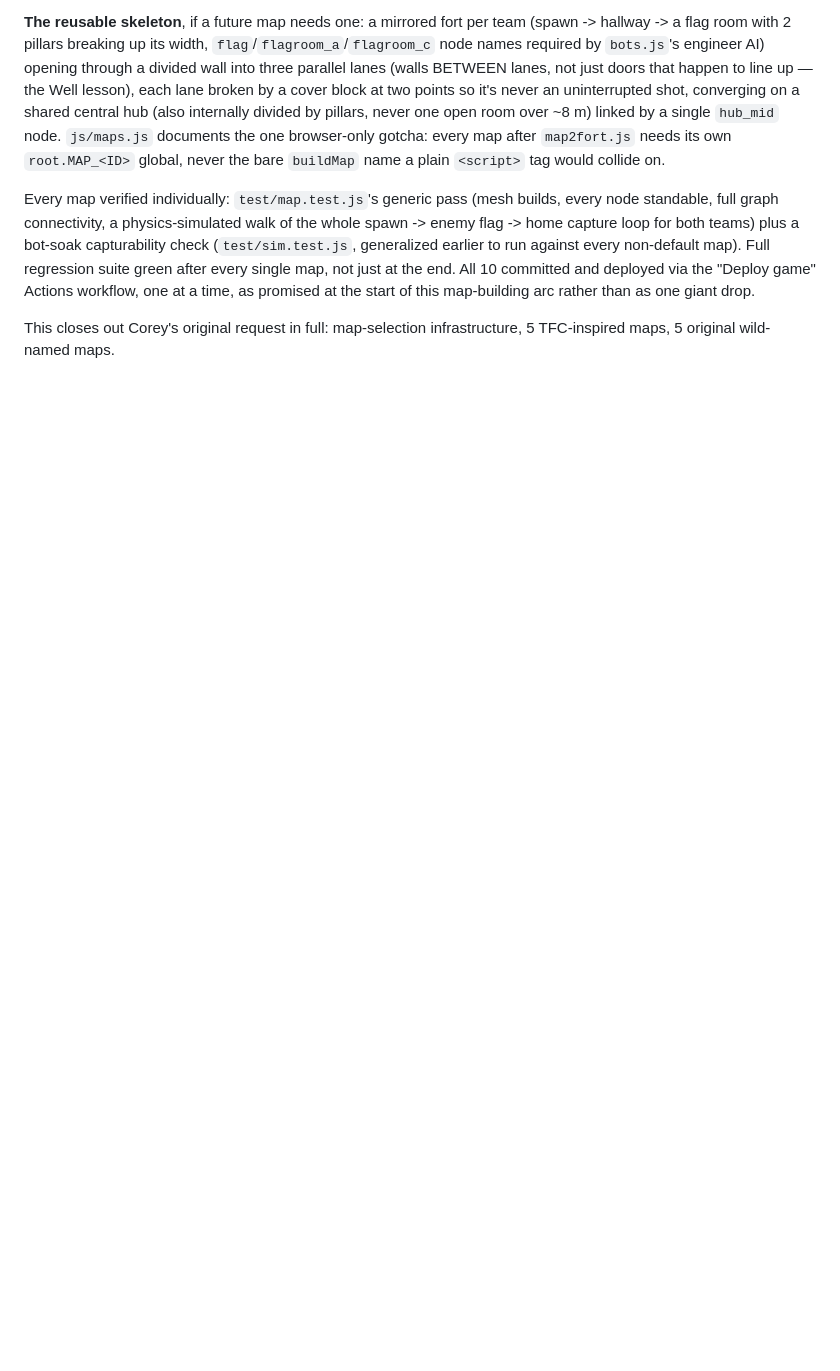
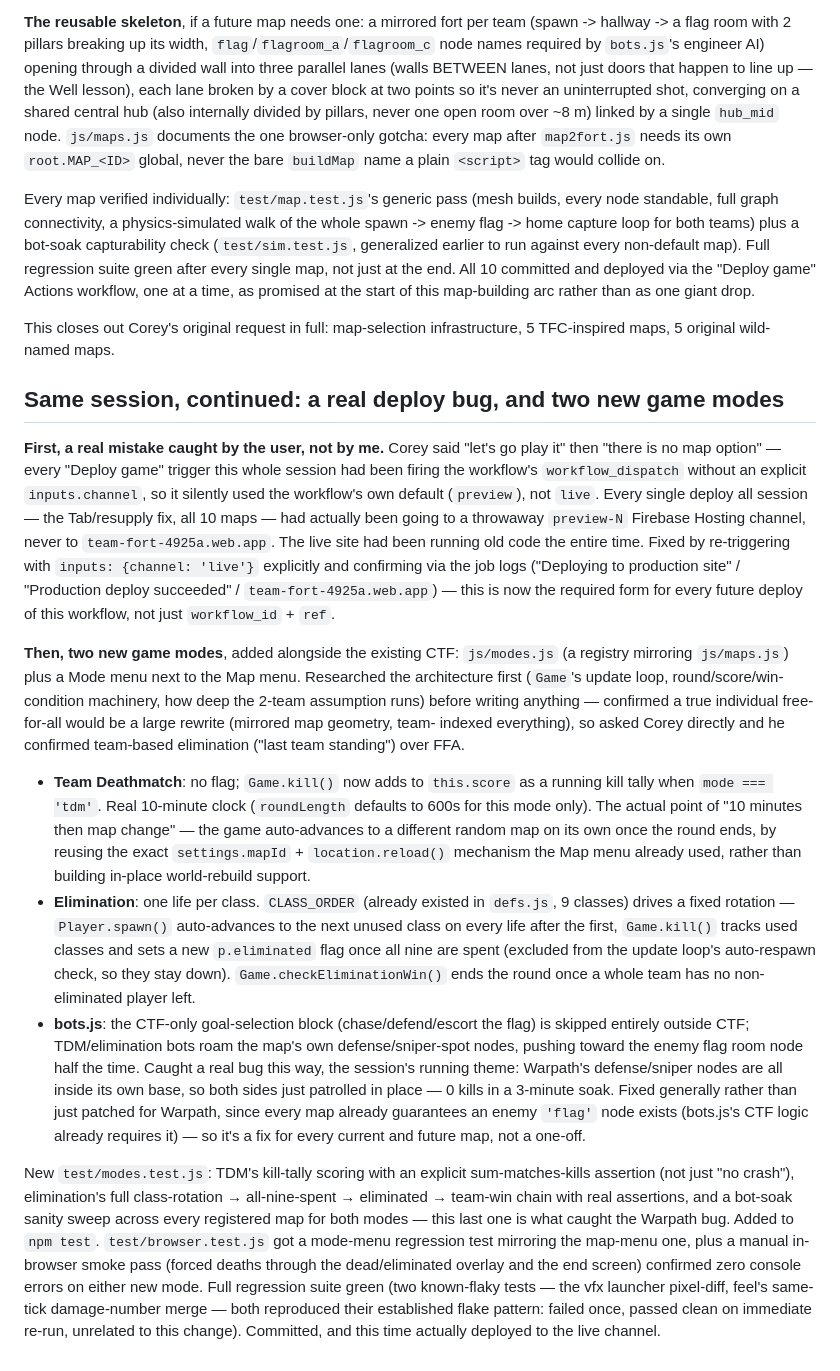
Before and after one commit to COREFOCUSnz/BOWOTTO, a Markdown page: docs/session-state.md, the part around the change. GitHub-like rendering; blank space fills up the shorter version.

Commit message:
Update session-state.md: preview-vs-live deploy bug, two new modes
Documents the real deploy mistake this session (every trigger missing
inputs.channel:live, silently deploying to throwaway preview URLs all
session) and the Team Deathmatch / Elimination game modes work.

Co-Authored-By: Claude Sonnet 5 <noreply@anthropic.com>
Claude-Session: https://claude.ai/code/session_015Rk5kvPGbnHMuqCVRTErKr

```diff
--- a/docs/session-state.md
+++ b/docs/session-state.md
@@ -454,3 +454,67 @@ map-building arc rather than as one giant drop.
 
 This closes out Corey's original request in full: map-selection
 infrastructure, 5 TFC-inspired maps, 5 original wild-named maps.
+
+## Same session, continued: a real deploy bug, and two new game modes
+
+**First, a real mistake caught by the user, not by me.** Corey said "let's
+go play it" then "there is no map option" — every "Deploy game" trigger
+this whole session had been firing the workflow's `workflow_dispatch`
+without an explicit `inputs.channel`, so it silently used the workflow's
+own default (`preview`), not `live`. Every single deploy all session —
+the Tab/resupply fix, all 10 maps — had actually been going to a
+throwaway `preview-N` Firebase Hosting channel, never to
+`team-fort-4925a.web.app`. The live site had been running old code the
+entire time. Fixed by re-triggering with `inputs: {channel: 'live'}`
+explicitly and confirming via the job logs ("Deploying to production
+site" / "Production deploy succeeded" / `team-fort-4925a.web.app`) —
+this is now the required form for every future deploy of this workflow,
+not just `workflow_id` + `ref`.
+
+**Then, two new game modes**, added alongside the existing CTF:
+`js/modes.js` (a registry mirroring `js/maps.js`) plus a Mode menu next
+to the Map menu. Researched the architecture first (`Game`'s update
+loop, round/score/win-condition machinery, how deep the 2-team
+assumption runs) before writing anything — confirmed a true individual
+free-for-all would be a large rewrite (mirrored map geometry, team-
+indexed everything), so asked Corey directly and he confirmed
+team-based elimination ("last team standing") over FFA.
+
+- **Team Deathmatch**: no flag; `Game.kill()` now adds to `this.score`
+  as a running kill tally when `mode === 'tdm'`. Real 10-minute clock
+  (`roundLength` defaults to 600s for this mode only). The actual point
+  of "10 minutes then map change" — the game auto-advances to a
+  different random map on its own once the round ends, by reusing the
+  exact `settings.mapId` + `location.reload()` mechanism the Map menu
+  already used, rather than building in-place world-rebuild support.
+- **Elimination**: one life per class. `CLASS_ORDER` (already existed in
+  `defs.js`, 9 classes) drives a fixed rotation — `Player.spawn()`
+  auto-advances to the next unused class on every life after the first,
+  `Game.kill()` tracks used classes and sets a new `p.eliminated` flag
+  once all nine are spent (excluded from the update loop's auto-respawn
+  check, so they stay down). `Game.checkEliminationWin()` ends the round
+  once a whole team has no non-eliminated player left.
+- **bots.js**: the CTF-only goal-selection block (chase/defend/escort
+  the flag) is skipped entirely outside CTF; TDM/elimination bots roam
+  the map's own defense/sniper-spot nodes, pushing toward the enemy flag
+  room node half the time. Caught a real bug this way, the session's
+  running theme: Warpath's defense/sniper nodes are all inside its own
+  base, so both sides just patrolled in place — 0 kills in a 3-minute
+  soak. Fixed generally rather than just patched for Warpath, since
+  every map already guarantees an enemy `'flag'` node exists (bots.js's
+  CTF logic already requires it) — so it's a fix for every current and
+  future map, not a one-off.
+
+New `test/modes.test.js`: TDM's kill-tally scoring with an explicit
+sum-matches-kills assertion (not just "no crash"), elimination's full
+class-rotation → all-nine-spent → eliminated → team-win chain with
+real assertions, and a bot-soak sanity sweep across every registered map
+for both modes — this last one is what caught the Warpath bug. Added to
+`npm test`. `test/browser.test.js` got a mode-menu regression test
+mirroring the map-menu one, plus a manual in-browser smoke pass (forced
+deaths through the dead/eliminated overlay and the end screen) confirmed
+zero console errors on either new mode. Full regression suite green
+(two known-flaky tests — the vfx launcher pixel-diff, feel's same-tick
+damage-number merge — both reproduced their established flake pattern:
+failed once, passed clean on immediate re-run, unrelated to this
+change). Committed, and this time actually deployed to the live channel.
```
